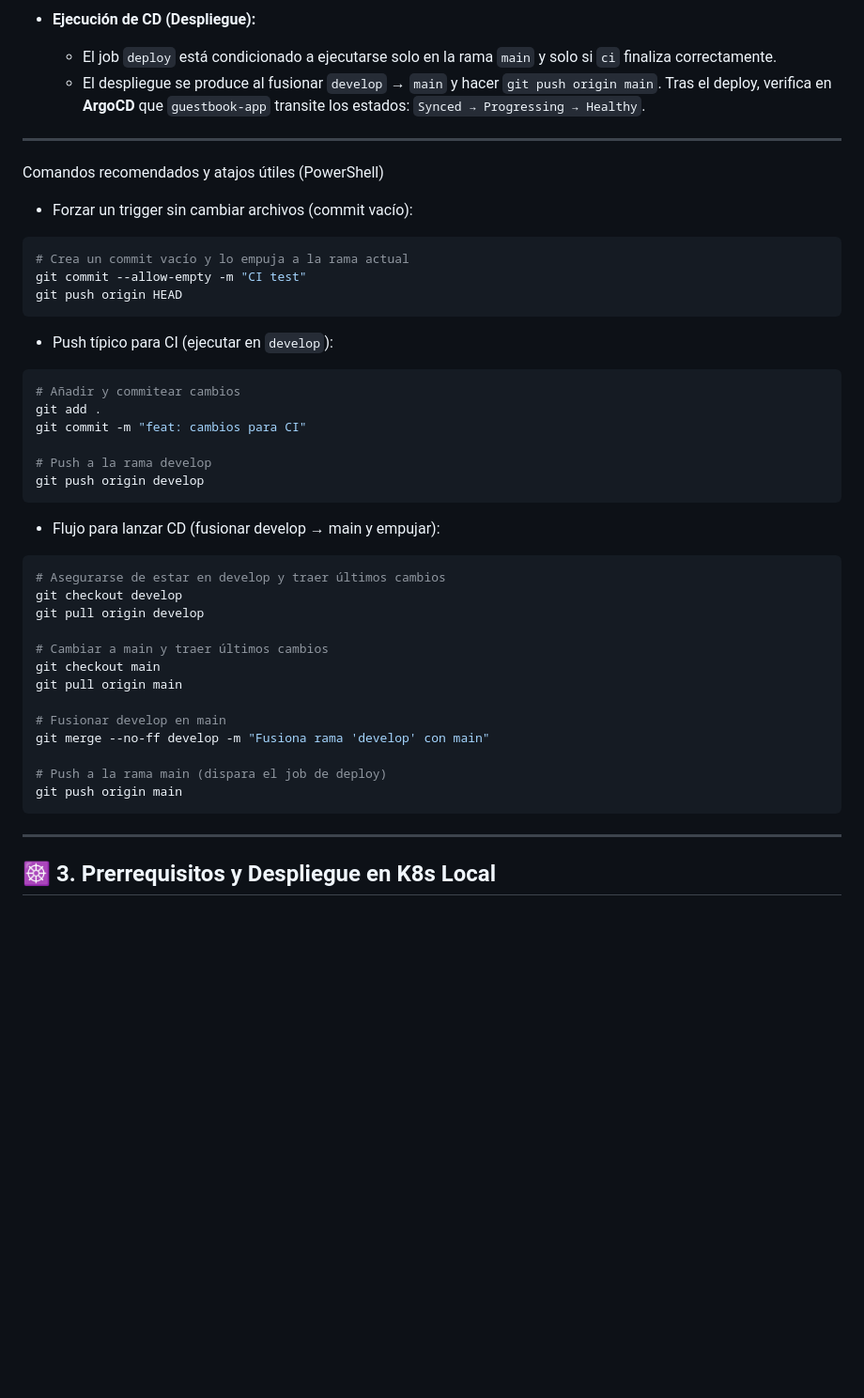
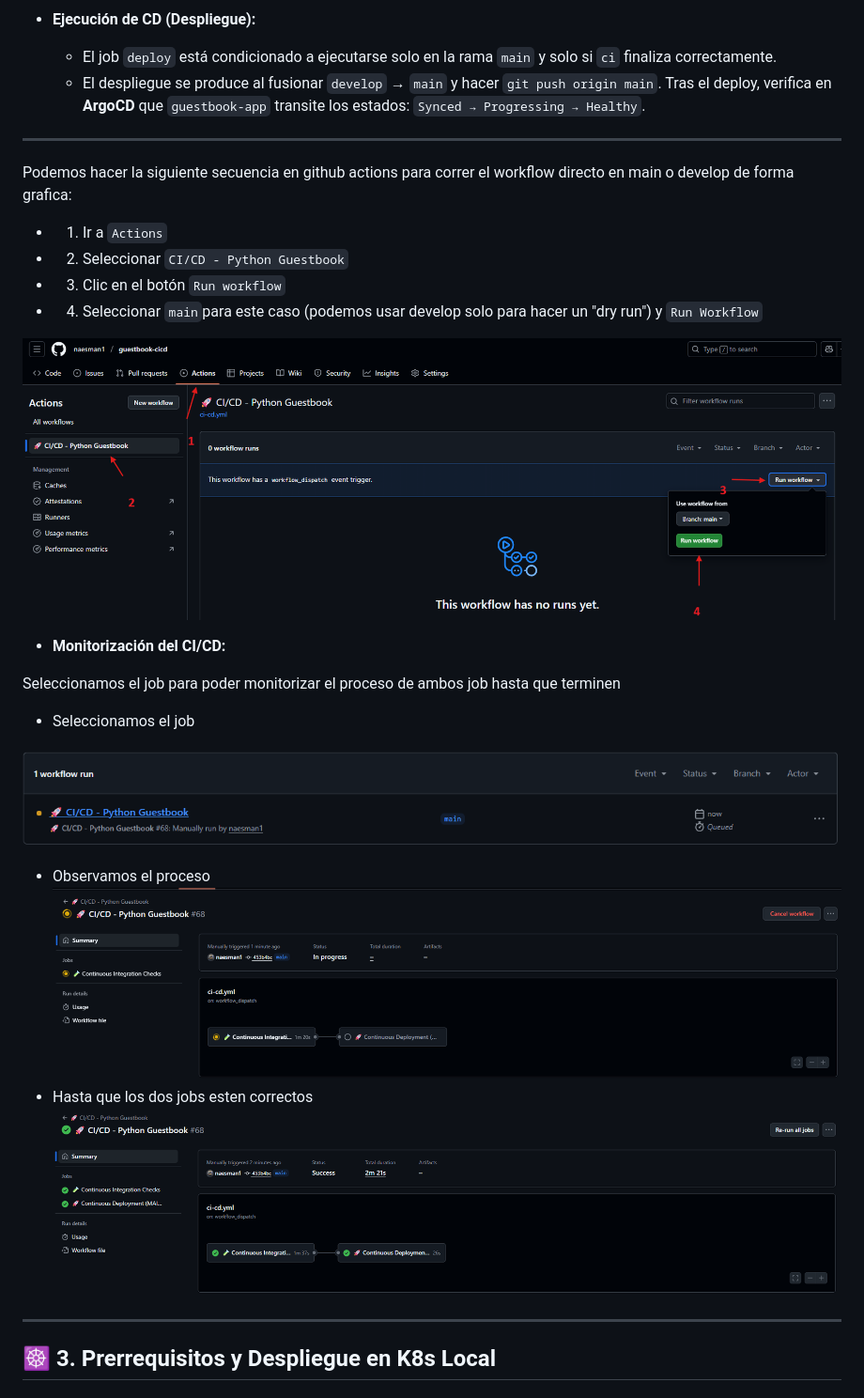
Before and after one commit to naesman1/guestbook-cicd, a Markdown page: README.md, the part around the change. Shown at 94% size. GitHub-like rendering; pictures changed too: images/gh-actions.png (added), images/gh-jobs-1.png (added), images/gh-jobs-2.png (added); blank space fills up the shorter version.

````diff
--- a/README.md
+++ b/README.md
@@ -80,46 +80,25 @@ La orquestación del proceso CI/CD se realiza mediante **GitHub Actions**, aplic
    - El despliegue se produce al fusionar `develop` → `main` y hacer `git push origin main`. Tras el deploy, verifica en **ArgoCD** que `guestbook-app` transite los estados: `Synced → Progressing → Healthy`.
 
 ---
+Podemos hacer la siguiente secuencia en github actions para correr el workflow directo en main o develop de forma grafica:
 
-Comandos recomendados y atajos útiles (PowerShell)
+   - 1. Ir a `Actions`
+   - 2. Seleccionar `CI/CD - Python Guestbook`
+   - 3. Clic en el botón `Run workflow`
+   - 4. Seleccionar `main`para este caso (podemos usar develop solo para hacer un "dry run") y `Run Workflow`
 
-- Forzar un trigger sin cambiar archivos (commit vacío):
+   ![GH-Actions](images/gh-actions.png)
 
-```powershell
-# Crea un commit vacío y lo empuja a la rama actual
-git commit --allow-empty -m "CI test"
-git push origin HEAD
-```
+- **Monitorización del CI/CD:**
 
-- Push típico para CI (ejecutar en `develop`):
+Seleccionamos el job para poder monitorizar el proceso de ambos job hasta que terminen
+   - Seleccionamos el job
 
-```powershell
-# Añadir y commitear cambios
-git add .
-git commit -m "feat: cambios para CI"
-
-# Push a la rama develop
-git push origin develop
-```
-
-- Flujo para lanzar CD (fusionar develop → main y empujar):
-
-```powershell
-# Asegurarse de estar en develop y traer últimos cambios
-git checkout develop
-git pull origin develop
-
-# Cambiar a main y traer últimos cambios
-git checkout main
-git pull origin main
-
-# Fusionar develop en main
-git merge --no-ff develop -m "Fusiona rama 'develop' con main"
-
-# Push a la rama main (dispara el job de deploy)
-git push origin main
-```
-
+   ![GH-Actions-jobs](images/gh-jobs-1.png)
+   - Observamos el proceso
+   ![GH-Actions-jobs](images/gh-jobs-2.png)
+   - Hasta que los dos jobs esten correctos
+   ![GH-Actions-jobs](images/gh-jobs-3.png)
 ---
 
 ## ☸️ 3. Prerrequisitos y Despliegue en K8s Local
````
